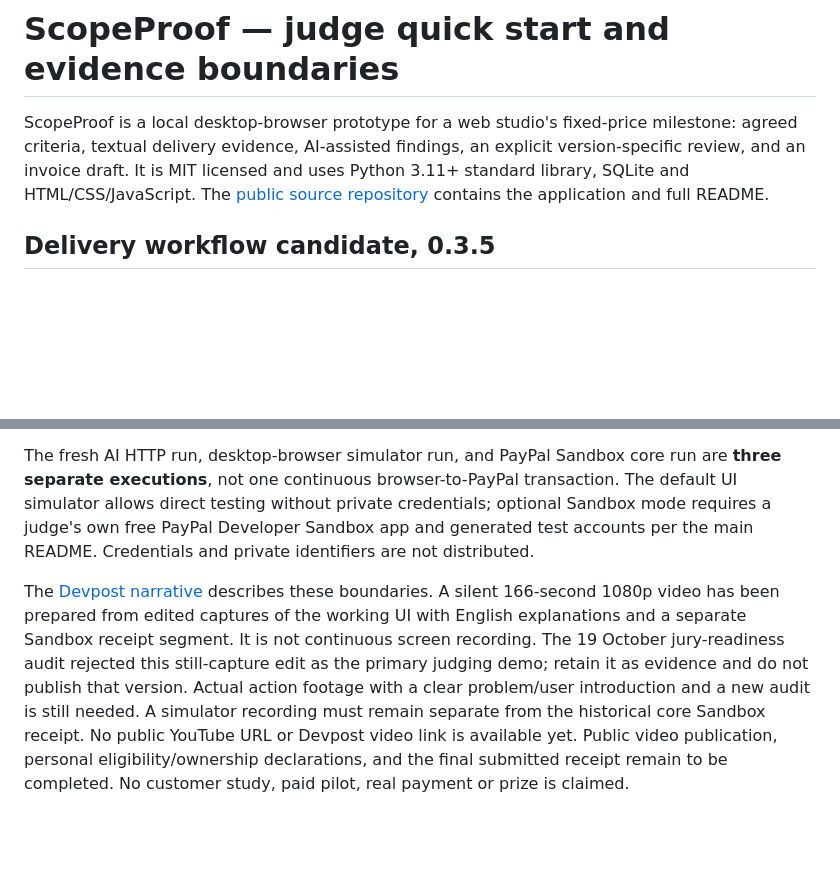
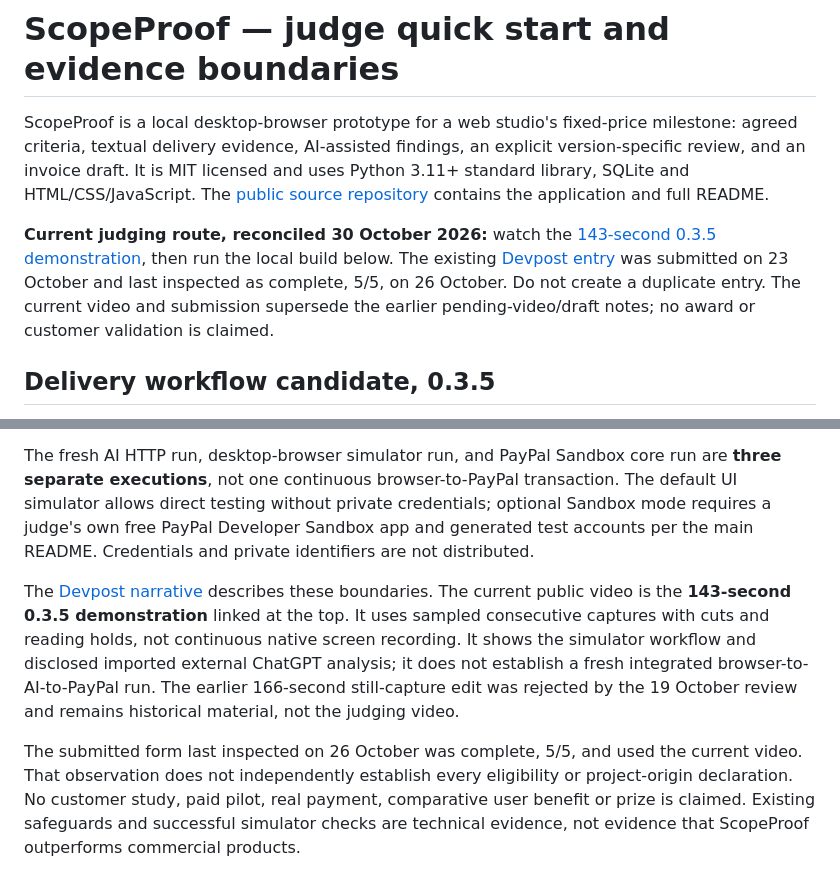
Before and after one commit to carlosjunquerovila-afk/scopeproof, a Markdown page: submission/CURRENT_JUDGING_GUIDE.md, 2 parts joined by grey strips. Drawn GitHub-style; blank space fills up the shorter version.

Commit message:
docs: update judging route and preserve demonstration boundaries

```diff
--- a/submission/CURRENT_JUDGING_GUIDE.md
+++ b/submission/CURRENT_JUDGING_GUIDE.md
@@ -1,6 +1,8 @@
 # ScopeProof — judge quick start and evidence boundaries
 
 ScopeProof is a local desktop-browser prototype for a web studio's fixed-price milestone: agreed criteria, textual delivery evidence, AI-assisted findings, an explicit version-specific review, and an invoice draft. It is MIT licensed and uses Python 3.11+ standard library, SQLite and HTML/CSS/JavaScript. The [public source repository](https://github.com/carlosjunquerovila-afk/scopeproof) contains the application and full README.
+
+**Current judging route, reconciled 30 October 2026:** watch the [143-second 0.3.5 demonstration](https://www.youtube.com/watch?v=43xjJ_O0N00), then run the local build below. The existing [Devpost entry](https://devpost.com/software/scopeproof-h4bvsr) was submitted on 23 October and last inspected as complete, 5/5, on 26 October. Do not create a duplicate entry. The current video and submission supersede the earlier pending-video/draft notes; no award or customer validation is claimed.
 
 ## Delivery workflow candidate, 0.3.5
 
@@ -25,4 +27,6 @@ The AI interface exports a prompt tied to the current snapshot; a response obtai
 
 The fresh AI HTTP run, desktop-browser simulator run, and PayPal Sandbox core run are **three separate executions**, not one continuous browser-to-PayPal transaction. The default UI simulator allows direct testing without private credentials; optional Sandbox mode requires a judge's own free PayPal Developer Sandbox app and generated test accounts per the main README. Credentials and private identifiers are not distributed.
 
-The [Devpost narrative](https://devpost.com/software/scopeproof-h4bvsr) describes these boundaries. A silent 166-second 1080p video has been prepared from edited captures of the working UI with English explanations and a separate Sandbox receipt segment. It is not continuous screen recording. The 19 October jury-readiness audit rejected this still-capture edit as the primary judging demo; retain it as evidence and do not publish that version. Actual action footage with a clear problem/user introduction and a new audit is still needed. A simulator recording must remain separate from the historical core Sandbox receipt. No public YouTube URL or Devpost video link is available yet. Public video publication, personal eligibility/ownership declarations, and the final submitted receipt remain to be completed. No customer study, paid pilot, real payment or prize is claimed.
+The [Devpost narrative](https://devpost.com/software/scopeproof-h4bvsr) describes these boundaries. The current public video is the **143-second 0.3.5 demonstration** linked at the top. It uses sampled consecutive captures with cuts and reading holds, not continuous native screen recording. It shows the simulator workflow and disclosed imported external ChatGPT analysis; it does not establish a fresh integrated browser-to-AI-to-PayPal run. The earlier 166-second still-capture edit was rejected by the 19 October review and remains historical material, not the judging video.
+
+The submitted form last inspected on 26 October was complete, 5/5, and used the current video. That observation does not independently establish every eligibility or project-origin declaration. No customer study, paid pilot, real payment, comparative user benefit or prize is claimed. Existing safeguards and successful simulator checks are technical evidence, not evidence that ScopeProof outperforms commercial products.
```
